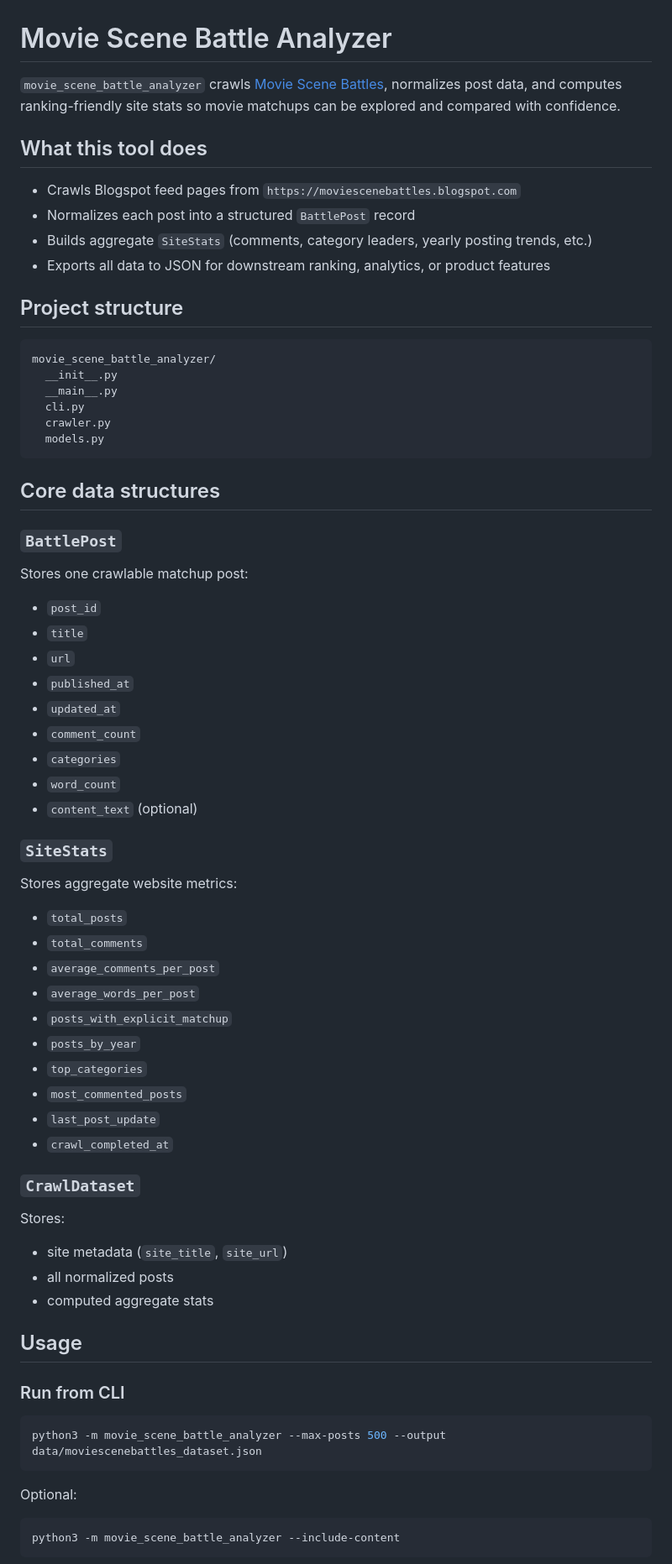
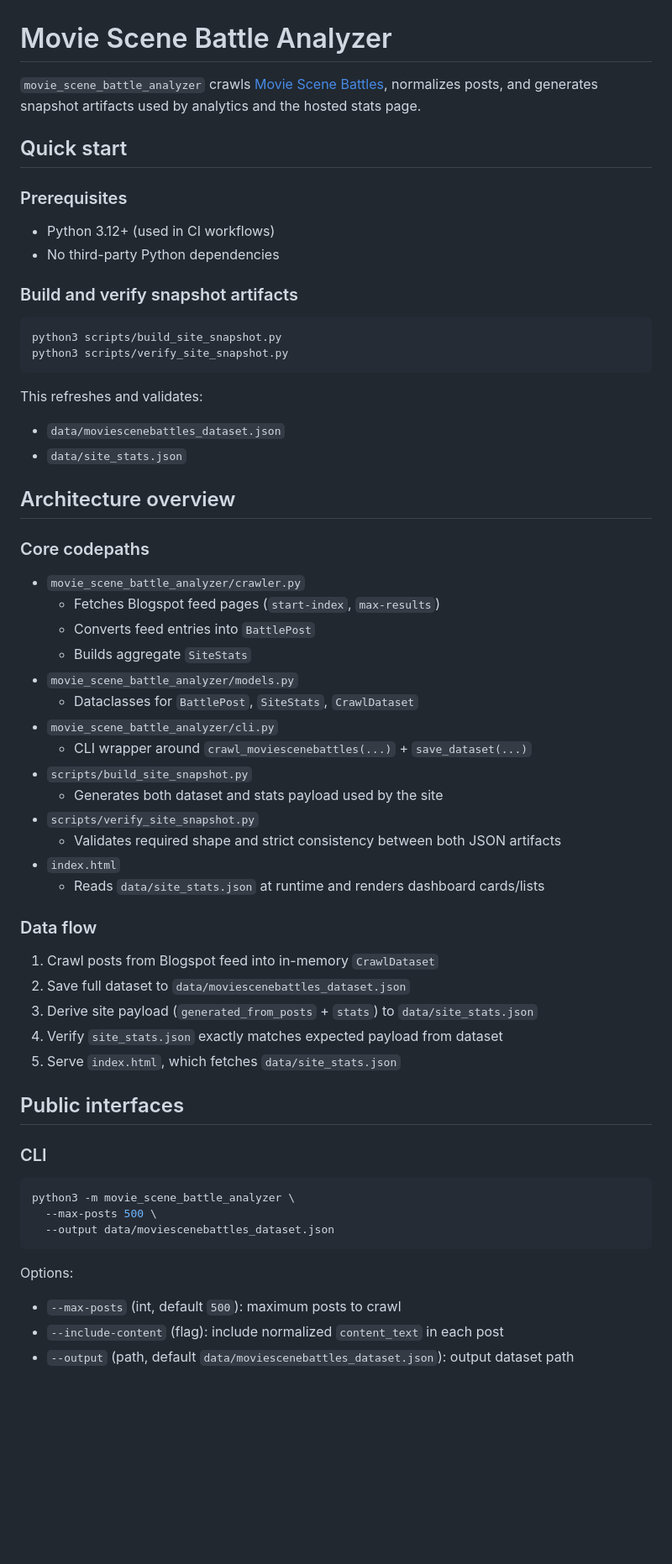
Before and after one commit to MAKaminski/movie_scene_battle_analyzer, a Markdown page: README.md, the part around one of its changes. Shown at 84% size. Drawn GitHub-style; blank space fills up the shorter version.

Commit message:
docs: add architecture and snapshot runbooks to README
Co-authored-by: Michael Kaminski <MKaminski1337@Gmail.com>

````diff
--- a/README.md
+++ b/README.md
@@ -1,69 +1,66 @@
 # Movie Scene Battle Analyzer
 
-`movie_scene_battle_analyzer` crawls [Movie Scene Battles](https://moviescenebattles.blogspot.com), normalizes post data, and computes ranking-friendly site stats so movie matchups can be explored and compared with confidence.
+`movie_scene_battle_analyzer` crawls [Movie Scene Battles](https://moviescenebattles.blogspot.com), normalizes posts, and generates snapshot artifacts used by analytics and the hosted stats page.
 
-## What this tool does
+## Quick start
 
-- Crawls Blogspot feed pages from `https://moviescenebattles.blogspot.com`
-- Normalizes each post into a structured `BattlePost` record
-- Builds aggregate `SiteStats` (comments, category leaders, yearly posting trends, etc.)
-- Exports all data to JSON for downstream ranking, analytics, or product features
+### Prerequisites
 
-## Project structure
+- Python 3.12+ (used in CI workflows)
+- No third-party Python dependencies
 
-```text
-movie_scene_battle_analyzer/
-  __init__.py
-  __main__.py
-  cli.py
-  crawler.py
-  models.py
+### Build and verify snapshot artifacts
+
+```bash
+python3 scripts/build_site_snapshot.py
+python3 scripts/verify_site_snapshot.py
 ```
 
-## Core data structures
+This refreshes and validates:
 
-### `BattlePost`
-Stores one crawlable matchup post:
-- `post_id`
-- `title`
-- `url`
-- `published_at`
-- `updated_at`
-- `comment_count`
-- `categories`
-- `word_count`
-- `content_text` (optional)
+- `data/moviescenebattles_dataset.json`
+- `data/site_stats.json`
 
-### `SiteStats`
-Stores aggregate website metrics:
-- `total_posts`
-- `total_comments`
-- `average_comments_per_post`
-- `average_words_per_post`
-- `posts_with_explicit_matchup`
-- `posts_by_year`
-- `top_categories`
-- `most_commented_posts`
-- `last_post_update`
-- `crawl_completed_at`
+## Architecture overview
 
-### `CrawlDataset`
-Stores:
-- site metadata (`site_title`, `site_url`)
-- all normalized posts
-- computed aggregate stats
+### Core codepaths
 
-## Usage
+- `movie_scene_battle_analyzer/crawler.py`
+  - Fetches Blogspot feed pages (`start-index`, `max-results`)
+  - Converts feed entries into `BattlePost`
+  - Builds aggregate `SiteStats`
+- `movie_scene_battle_analyzer/models.py`
+  - Dataclasses for `BattlePost`, `SiteStats`, `CrawlDataset`
+- `movie_scene_battle_analyzer/cli.py`
+  - CLI wrapper around `crawl_moviescenebattles(...)` + `save_dataset(...)`
+- `scripts/build_site_snapshot.py`
+  - Generates both dataset and stats payload used by the site
+- `scripts/verify_site_snapshot.py`
+  - Validates required shape and strict consistency between both JSON artifacts
+- `index.html`
+  - Reads `data/site_stats.json` at runtime and renders dashboard cards/lists
 
-### Run from CLI
+### Data flow
+
+1. Crawl posts from Blogspot feed into in-memory `CrawlDataset`
+2. Save full dataset to `data/moviescenebattles_dataset.json`
+3. Derive site payload (`generated_from_posts` + `stats`) to `data/site_stats.json`
+4. Verify `site_stats.json` exactly matches expected payload from dataset
+5. Serve `index.html`, which fetches `data/site_stats.json`
+
+## Public interfaces
+
+### CLI
 
 ```bash
-python3 -m movie_scene_battle_analyzer --max-posts 500 --output data/moviescenebattles_dataset.json
+python3 -m movie_scene_battle_analyzer \
+  --max-posts 500 \
+  --output data/moviescenebattles_dataset.json
 ```
 
-Optional:
+Options:
 
-```bash
-python3 -m movie_scene_battle_analyzer --include-content
-```
+- `--max-posts` (int, default `500`): maximum posts to crawl
+- `--include-content` (flag): include normalized `content_text` in each post
+- `--output` (path, default `data/moviescenebattles_dataset.json`): output dataset path
 
````
Also changed, not shown: other parts of README.md (+75 -49 lines).
